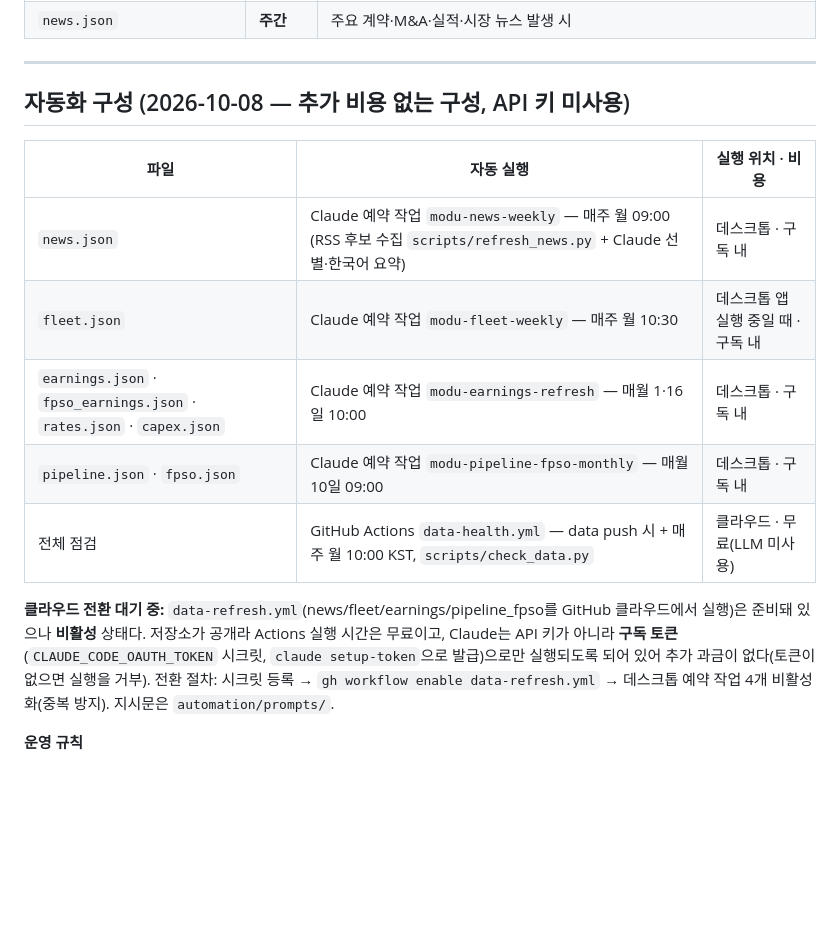
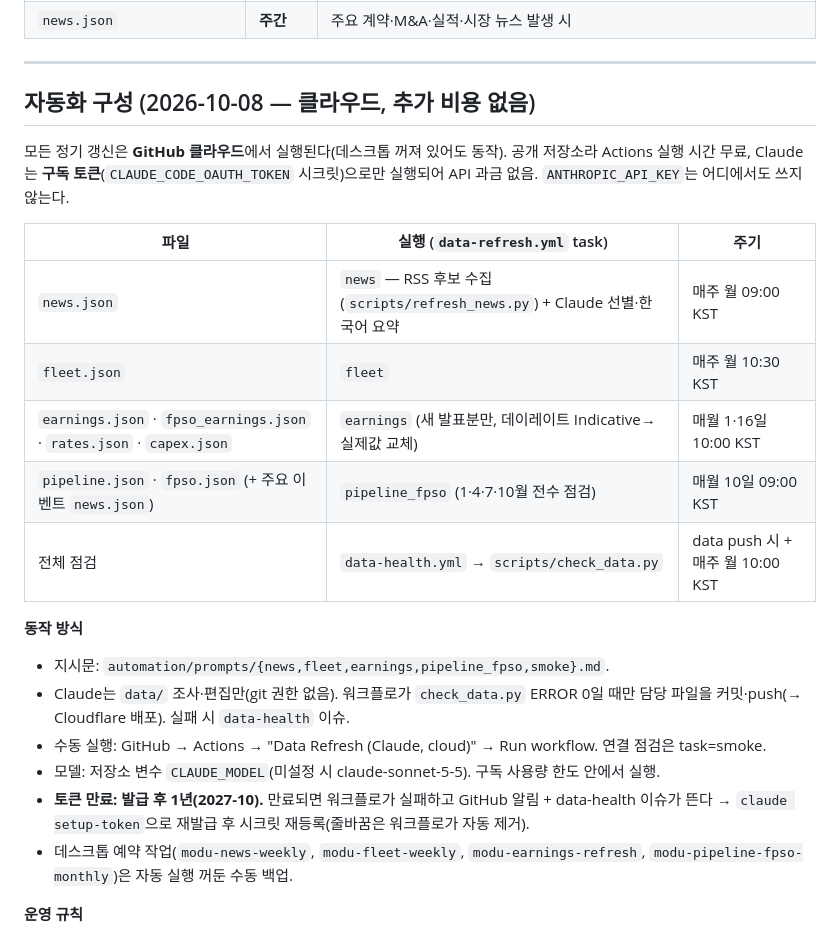
Before and after one commit to yongdusan/mods-dashboard, a Markdown page: CLAUDE.md, the part around the change. GitHub-like rendering; blank space fills up the shorter version.

Commit message:
docs: CLAUDE.md — 자동화 클라우드 전환 완료(구독 토큰, 추가 비용 없음)
Co-Authored-By: Claude Opus 5.5 <noreply@anthropic.com>

```diff
--- a/CLAUDE.md
+++ b/CLAUDE.md
@@ -81,17 +81,25 @@
 
 ---
 
-## 자동화 구성 (2026-10-08 — 추가 비용 없는 구성, API 키 미사용)
+## 자동화 구성 (2026-10-08 — 클라우드, 추가 비용 없음)
 
-| 파일 | 자동 실행 | 실행 위치 · 비용 |
-|------|---------|---------|
-| `news.json` | Claude 예약 작업 `modu-news-weekly` — 매주 월 09:00 (RSS 후보 수집 `scripts/refresh_news.py` + Claude 선별·한국어 요약) | 데스크톱 · 구독 내 |
-| `fleet.json` | Claude 예약 작업 `modu-fleet-weekly` — 매주 월 10:30 | 데스크톱 앱 실행 중일 때 · 구독 내 |
-| `earnings.json` · `fpso_earnings.json` · `rates.json` · `capex.json` | Claude 예약 작업 `modu-earnings-refresh` — 매월 1·16일 10:00 | 데스크톱 · 구독 내 |
-| `pipeline.json` · `fpso.json` | Claude 예약 작업 `modu-pipeline-fpso-monthly` — 매월 10일 09:00 | 데스크톱 · 구독 내 |
-| 전체 점검 | GitHub Actions `data-health.yml` — data push 시 + 매주 월 10:00 KST, `scripts/check_data.py` | 클라우드 · 무료(LLM 미사용) |
+모든 정기 갱신은 **GitHub 클라우드**에서 실행된다(데스크톱 꺼져 있어도 동작). 공개 저장소라 Actions 실행 시간 무료, Claude는 **구독 토큰**(`CLAUDE_CODE_OAUTH_TOKEN` 시크릿)으로만 실행되어 API 과금 없음. `ANTHROPIC_API_KEY`는 어디에서도 쓰지 않는다.
 
-**클라우드 전환 대기 중:** `data-refresh.yml`(news/fleet/earnings/pipeline_fpso를 GitHub 클라우드에서 실행)은 준비돼 있으나 **비활성** 상태다. 저장소가 공개라 Actions 실행 시간은 무료이고, Claude는 API 키가 아니라 **구독 토큰**(`CLAUDE_CODE_OAUTH_TOKEN` 시크릿, `claude setup-token`으로 발급)으로만 실행되도록 되어 있어 추가 과금이 없다(토큰이 없으면 실행을 거부). 전환 절차: 시크릿 등록 → `gh workflow enable data-refresh.yml` → 데스크톱 예약 작업 4개 비활성화(중복 방지). 지시문은 `automation/prompts/`.
+| 파일 | 실행 (`data-refresh.yml` task) | 주기 |
+|------|---------|------|
+| `news.json` | `news` — RSS 후보 수집(`scripts/refresh_news.py`) + Claude 선별·한국어 요약 | 매주 월 09:00 KST |
+| `fleet.json` | `fleet` | 매주 월 10:30 KST |
+| `earnings.json` · `fpso_earnings.json` · `rates.json` · `capex.json` | `earnings` (새 발표분만, 데이레이트 Indicative→실제값 교체) | 매월 1·16일 10:00 KST |
+| `pipeline.json` · `fpso.json` (+ 주요 이벤트 `news.json`) | `pipeline_fpso` (1·4·7·10월 전수 점검) | 매월 10일 09:00 KST |
+| 전체 점검 | `data-health.yml` → `scripts/check_data.py` | data push 시 + 매주 월 10:00 KST |
+
+**동작 방식**
+- 지시문: `automation/prompts/{news,fleet,earnings,pipeline_fpso,smoke}.md`.
+- Claude는 `data/` 조사·편집만(git 권한 없음). 워크플로가 `check_data.py` ERROR 0일 때만 담당 파일을 커밋·push(→ Cloudflare 배포). 실패 시 `data-health` 이슈.
+- 수동 실행: GitHub → Actions → "Data Refresh (Claude, cloud)" → Run workflow. 연결 점검은 task=smoke.
+- 모델: 저장소 변수 `CLAUDE_MODEL`(미설정 시 claude-sonnet-5-5). 구독 사용량 한도 안에서 실행.
+- **토큰 만료: 발급 후 1년(2027-10).** 만료되면 워크플로가 실패하고 GitHub 알림 + data-health 이슈가 뜬다 → `claude setup-token`으로 재발급 후 시크릿 재등록(줄바꿈은 워크플로가 자동 제거).
+- 데스크톱 예약 작업(`modu-news-weekly`, `modu-fleet-weekly`, `modu-earnings-refresh`, `modu-pipeline-fpso-monthly`)은 자동 실행 꺼둔 수동 백업.
 
 **운영 규칙**
 - 데이터 수정 후 커밋 전 반드시 `python3 scripts/check_data.py`로 ERROR 0을 확인한다.
```
